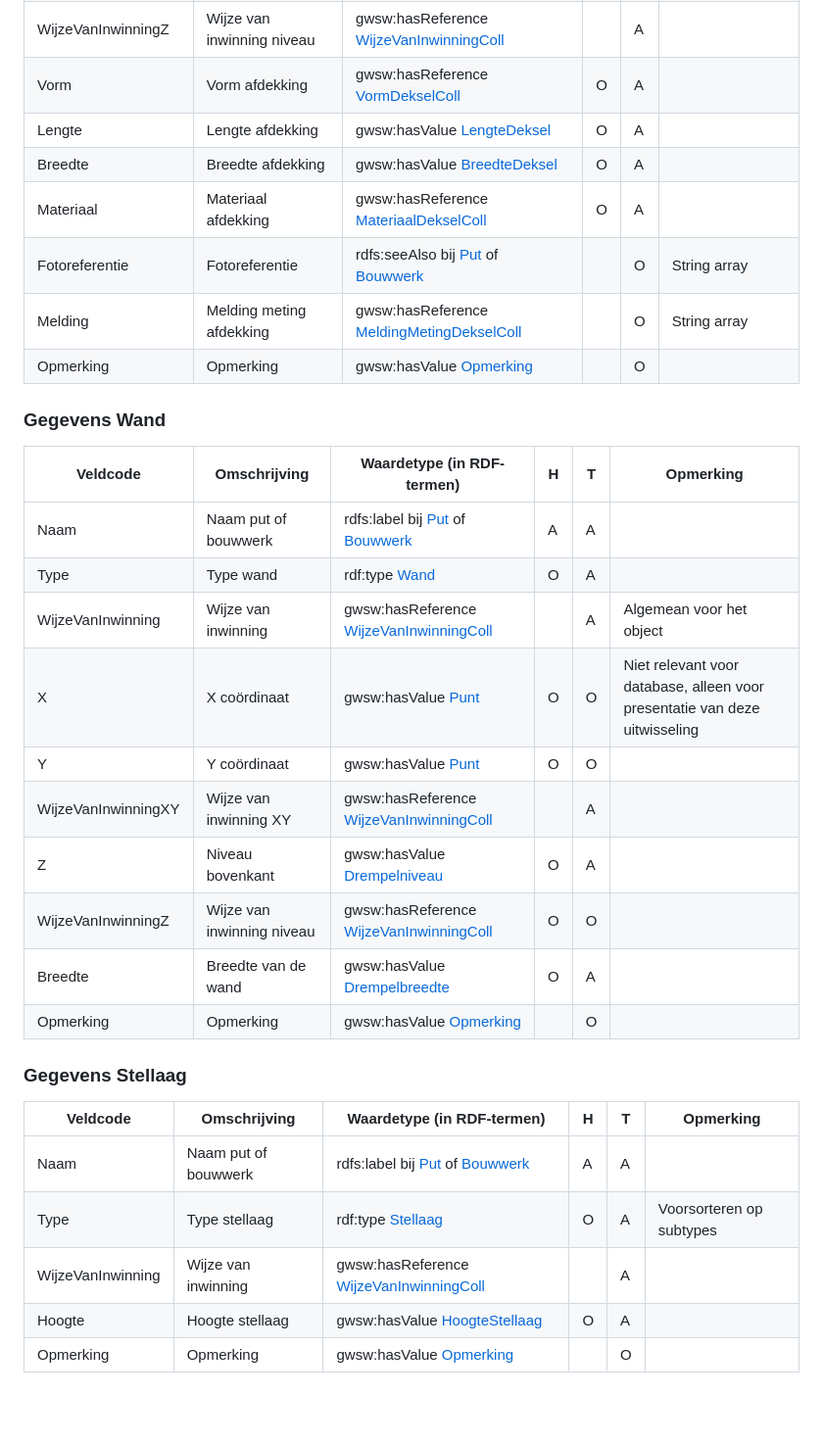
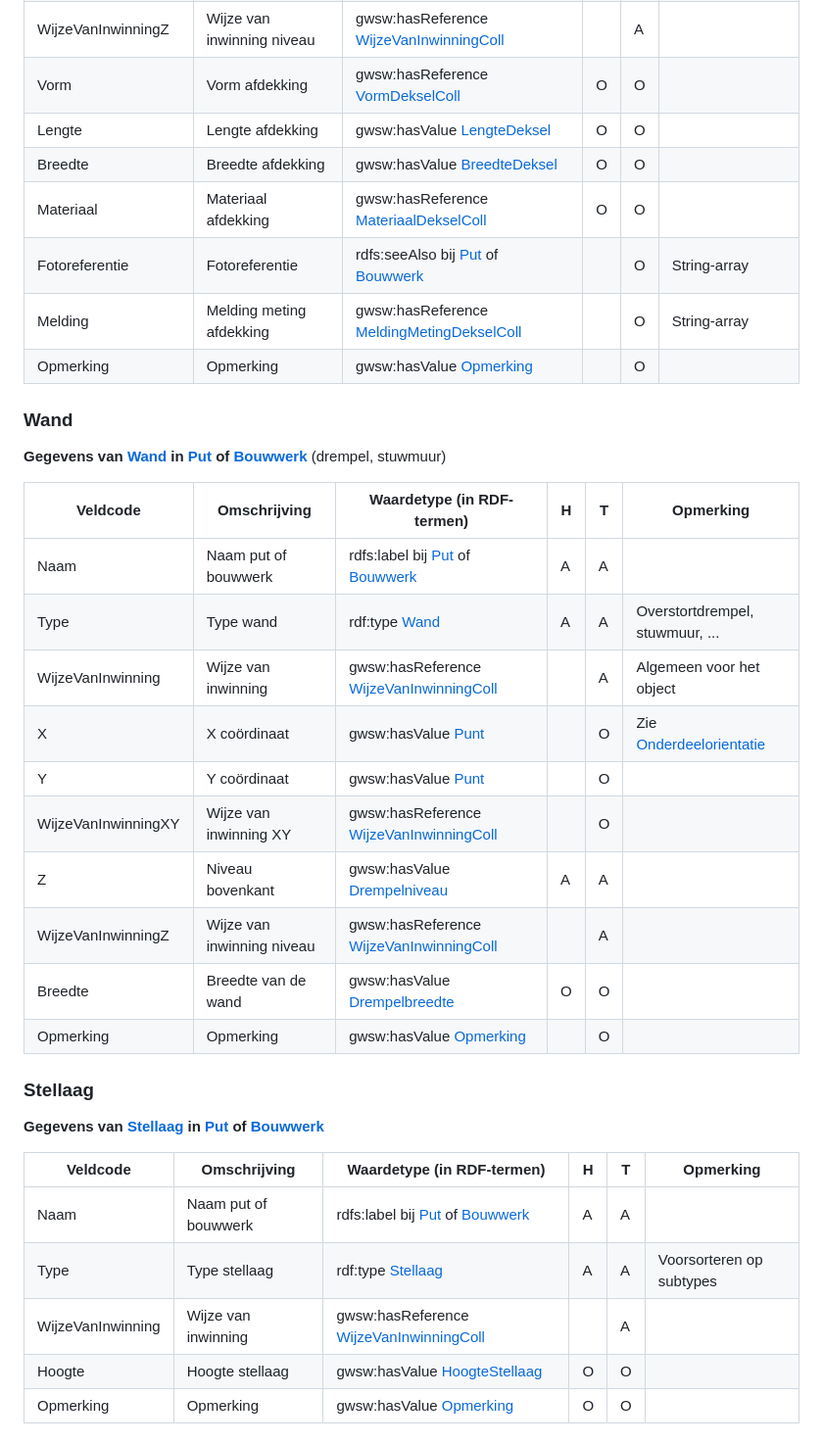
Before and after one commit to StichtingRIONED/gwsw-revisies, a Markdown page: main.md, the part around the change printed below. Shown: that part at 98% size. Rendered like a GitHub page; blank space fills up the shorter version.

```diff
--- a/main.md
+++ b/main.md
@@ -338,27 +351,29 @@ Samenvatting wijzigingen:
 | WijzeVanInwinningZ  | Wijze van inwinning niveau | gwsw:hasReference [WijzeVanInwinningColl]   |   | A |                        |
-| Vorm                | Vorm afdekking             | gwsw:hasReference [VormDekselColl]          | O | A |                        |
-| Lengte              | Lengte afdekking           | gwsw:hasValue [LengteDeksel]                | O | A |                        |
-| Breedte             | Breedte afdekking          | gwsw:hasValue [BreedteDeksel]               | O | A |                        |
-| Materiaal           | Materiaal afdekking        | gwsw:hasReference [MateriaalDekselColl]     | O | A |                        |
-| Fotoreferentie      | Fotoreferentie             | rdfs:seeAlso bij [Put] of [Bouwwerk]        |   | O | String array           |
-| Melding             | Melding meting afdekking   | gwsw:hasReference [MeldingMetingDekselColl] |   | O | String array           |
+| Vorm                | Vorm afdekking             | gwsw:hasReference [VormDekselColl]          | O | O |                        |
+| Lengte              | Lengte afdekking           | gwsw:hasValue [LengteDeksel]                | O | O |                        |
+| Breedte             | Breedte afdekking          | gwsw:hasValue [BreedteDeksel]               | O | O |                        |
+| Materiaal           | Materiaal afdekking        | gwsw:hasReference [MateriaalDekselColl]     | O | O |                        |
+| Fotoreferentie      | Fotoreferentie             | rdfs:seeAlso bij [Put] of [Bouwwerk]        |   | O | String-array           |
+| Melding             | Melding meting afdekking   | gwsw:hasReference [MeldingMetingDekselColl] |   | O | String-array           |
 | Opmerking           | Opmerking                  | gwsw:hasValue [Opmerking]                   |   | O |                        |
 
 [Dekselorientatie]: https://data.gwsw.nl/Revisies/index.html?menu_item=classes&item=./Dekselorientatie
 
-### Gegevens Wand
+### Wand
 
-| Veldcode            | Omschrijving               | Waardetype (in RDF-termen)                | H | T | Opmerking                                                                  |
-|---------------------|----------------------------|-------------------------------------------|---|---|----------------------------------------------------------------------------|
-| Naam                | Naam put of bouwwerk       | rdfs:label bij [Put] of [Bouwwerk]        | A | A |                                                                            |
-| Type                | Type wand                  | rdf:type [Wand]                           | O | A |                                                                            |
-| WijzeVanInwinning   | Wijze van inwinning        | gwsw:hasReference [WijzeVanInwinningColl] |   | A | Algemean voor het object                                                   |
-| X                   | X coördinaat               | gwsw:hasValue [Punt]                      | O | O | Niet relevant voor database, alleen voor presentatie van deze uitwisseling |
-| Y                   | Y coördinaat               | gwsw:hasValue [Punt]                      | O | O |                                                                            |
-| WijzeVanInwinningXY | Wijze van inwinning XY     | gwsw:hasReference [WijzeVanInwinningColl] |   | A |                                                                            |
-| Z                   | Niveau bovenkant           | gwsw:hasValue [Drempelniveau]             | O | A |                                                                            |
-| WijzeVanInwinningZ  | Wijze van inwinning niveau | gwsw:hasReference [WijzeVanInwinningColl] | O | O |                                                                            |
-| Breedte             | Breedte van de wand        | gwsw:hasValue [Drempelbreedte]            | O | A |                                                                            |
-| Opmerking           | Opmerking                  | gwsw:hasValue [Opmerking]                 |   | O |                                                                            |
+**Gegevens van [Wand] in [Put] of [Bouwwerk]** (drempel, stuwmuur)
+
+| Veldcode            | Omschrijving               | Waardetype (in RDF-termen)                | H | T | Opmerking                       |
+|---------------------|----------------------------|-------------------------------------------|---|---|---------------------------------|
+| Naam                | Naam put of bouwwerk       | rdfs:label bij [Put] of [Bouwwerk]        | A | A |                                 |
+| Type                | Type wand                  | rdf:type [Wand]                           | A | A | Overstortdrempel, stuwmuur, ... |
+| WijzeVanInwinning   | Wijze van inwinning        | gwsw:hasReference [WijzeVanInwinningColl] |   | A | Algemeen voor het object        |
+| X                   | X coördinaat               | gwsw:hasValue [Punt]                      |   | O | Zie [Onderdeelorientatie]       |
+| Y                   | Y coördinaat               | gwsw:hasValue [Punt]                      |   | O |                                 |
+| WijzeVanInwinningXY | Wijze van inwinning XY     | gwsw:hasReference [WijzeVanInwinningColl] |   | O |                                 |
+| Z                   | Niveau bovenkant           | gwsw:hasValue [Drempelniveau]             | A | A |                                 |
+| WijzeVanInwinningZ  | Wijze van inwinning niveau | gwsw:hasReference [WijzeVanInwinningColl] |   | A |                                 |
+| Breedte             | Breedte van de wand        | gwsw:hasValue [Drempelbreedte]            | O | O |                                 |
+| Opmerking           | Opmerking                  | gwsw:hasValue [Opmerking]                 |   | O |                                 |
 
 [Wand]: https://data.gwsw.nl/Revisies/index.html?menu_item=classes&item=./Wand
@@ -365,13 +381,15 @@ Samenvatting wijzigingen:
 
-### Gegevens Stellaag
+### Stellaag
+
+**Gegevens van [Stellaag] in [Put] of [Bouwwerk]**
 
 | Veldcode          | Omschrijving         | Waardetype (in RDF-termen)                | H | T | Opmerking                |
 |-------------------|----------------------|-------------------------------------------|---|---|--------------------------|
 | Naam              | Naam put of bouwwerk | rdfs:label bij [Put] of [Bouwwerk]        | A | A |                          |
-| Type              | Type stellaag        | rdf:type [Stellaag]                       | O | A | Voorsorteren op subtypes |
+| Type              | Type stellaag        | rdf:type [Stellaag]                       | A | A | Voorsorteren op subtypes |
 | WijzeVanInwinning | Wijze van inwinning  | gwsw:hasReference [WijzeVanInwinningColl] |   | A |                          |
-| Hoogte            | Hoogte stellaag      | gwsw:hasValue [HoogteStellaag]            | O | A |                          |
-| Opmerking         | Opmerking            | gwsw:hasValue [Opmerking]                 |   | O |                          |
+| Hoogte            | Hoogte stellaag      | gwsw:hasValue [HoogteStellaag]            | O | O |                          |
+| Opmerking         | Opmerking            | gwsw:hasValue [Opmerking]                 | O | O |                          |
 
 [Stellaag]: https://data.gwsw.nl/Revisies/index.html?menu_item=classes&item=./Stellaag
 
```
Also changed, not shown: other parts of main.md (+93 -74 lines).
